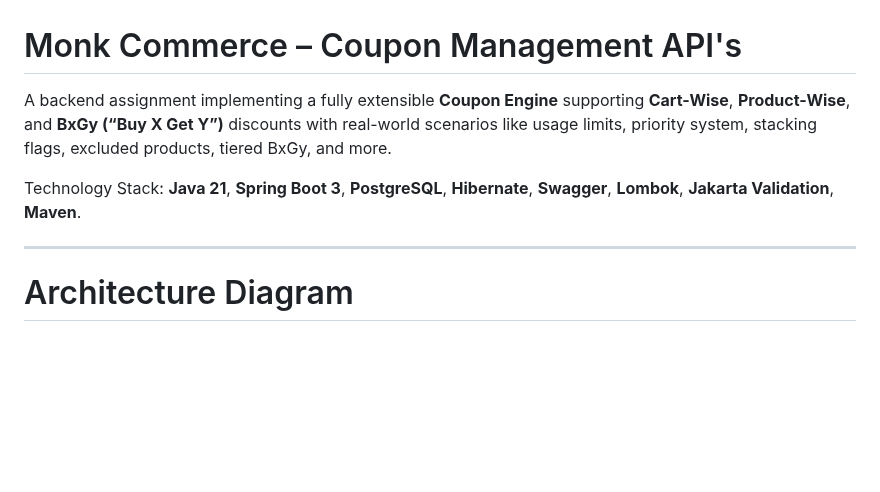
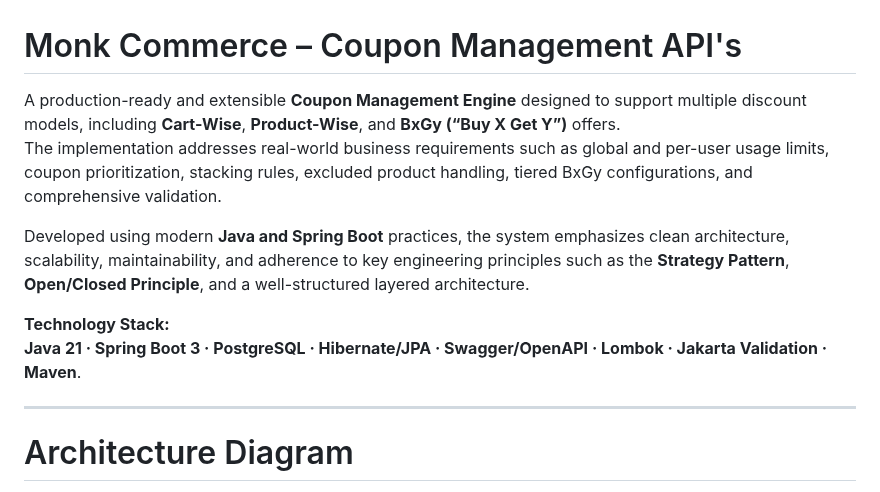
Before and after one commit to gautamkr538/monk-commerce-task, a Markdown page: README.md, the part around the change. Rendered like a GitHub page; blank space fills up the shorter version.

Commit message:
Revise README for Coupon Management API
Updated project description for clarity and detail.

```diff
--- a/README.md
+++ b/README.md
@@ -1,8 +1,12 @@
 # Monk Commerce – Coupon Management API's
 
-A backend assignment implementing a fully extensible **Coupon Engine** supporting **Cart-Wise**, **Product-Wise**, and **BxGy (“Buy X Get Y”)** discounts with real-world scenarios like usage limits, priority system, stacking flags, excluded products, tiered BxGy, and more.
+A production-ready and extensible **Coupon Management Engine** designed to support multiple discount models, including **Cart-Wise**, **Product-Wise**, and **BxGy (“Buy X Get Y”)** offers.
+The implementation addresses real-world business requirements such as global and per-user usage limits, coupon prioritization, stacking rules, excluded product handling, tiered BxGy configurations, and comprehensive validation.
 
-Technology Stack: **Java 21**, **Spring Boot 3**, **PostgreSQL**, **Hibernate**, **Swagger**, **Lombok**, **Jakarta Validation**, **Maven**.
+Developed using modern **Java and Spring Boot** practices, the system emphasizes clean architecture, scalability, maintainability, and adherence to key engineering principles such as the **Strategy Pattern**, **Open/Closed Principle**, and a well-structured layered architecture.
+
+**Technology Stack:**
+**Java 21 · Spring Boot 3 · PostgreSQL · Hibernate/JPA · Swagger/OpenAPI · Lombok · Jakarta Validation · Maven**.
 
 ---
 
```
